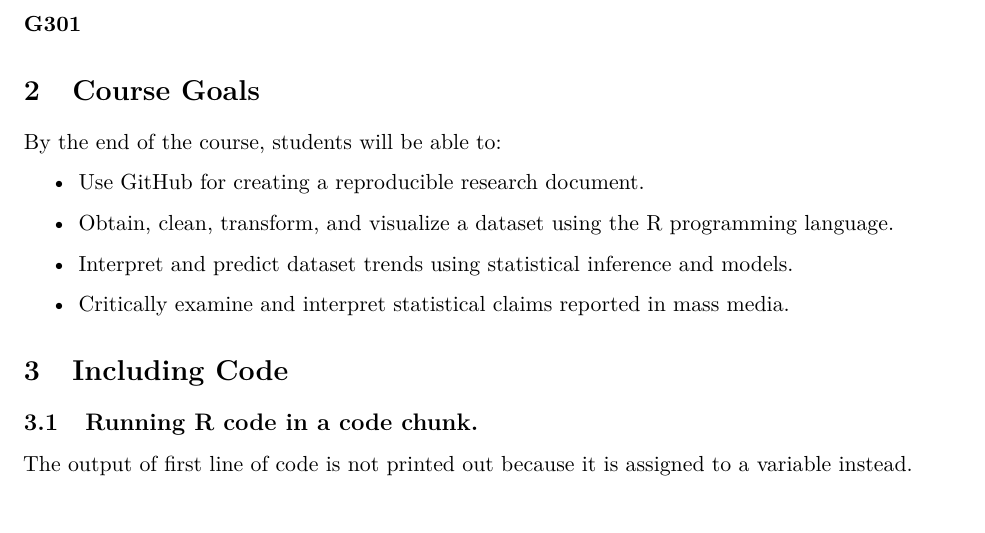
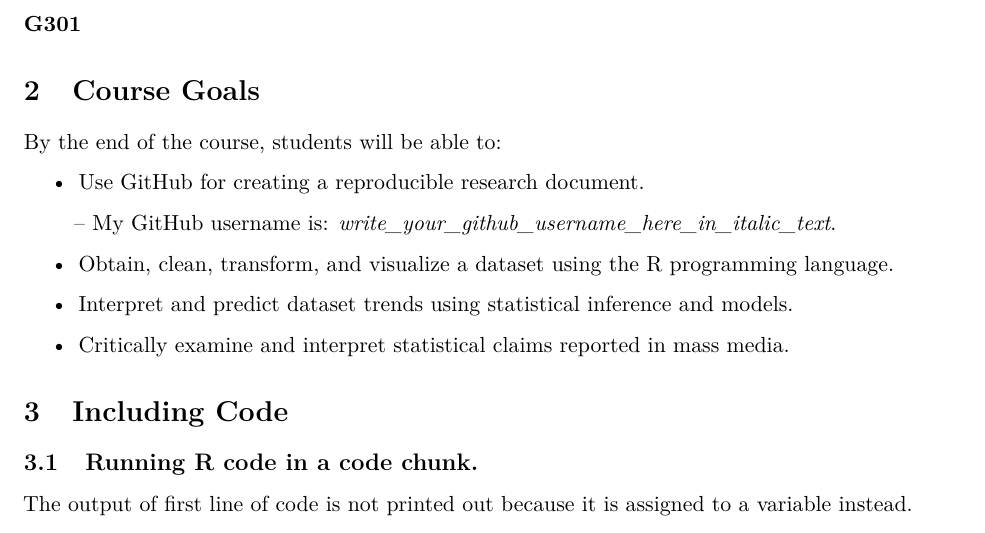
Before and after one commit to MK-SP22-CDS101/assignment01-05784052, an R Markdown document (rmarkdown_practice.Rmd): part of the page, cut so that both start at the same text. Rendered offline with R 4.5, knitr and Pandoc, then LaTeX, with nearby package versions.

Commit message:
endash error 1

```diff
--- a/rmarkdown_practice.Rmd
+++ b/rmarkdown_practice.Rmd
@@ -34,6 +34,8 @@ By the end of the course, students will be able to:
 
 * Use GitHub for creating a reproducible research document.
 
+    -- My GitHub username is: _write_your_github_username_here_in_italic_text_.
+
 * Obtain, clean, transform, and visualize a dataset using the R programming language.
 
 * Interpret and predict dataset trends using statistical inference and models.
```
